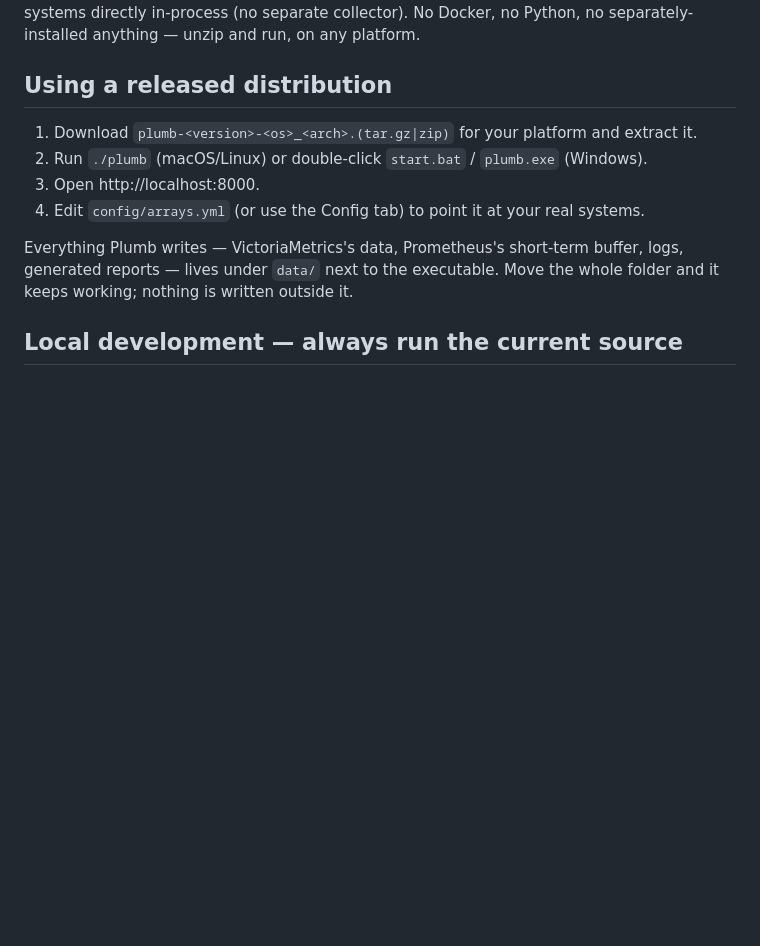
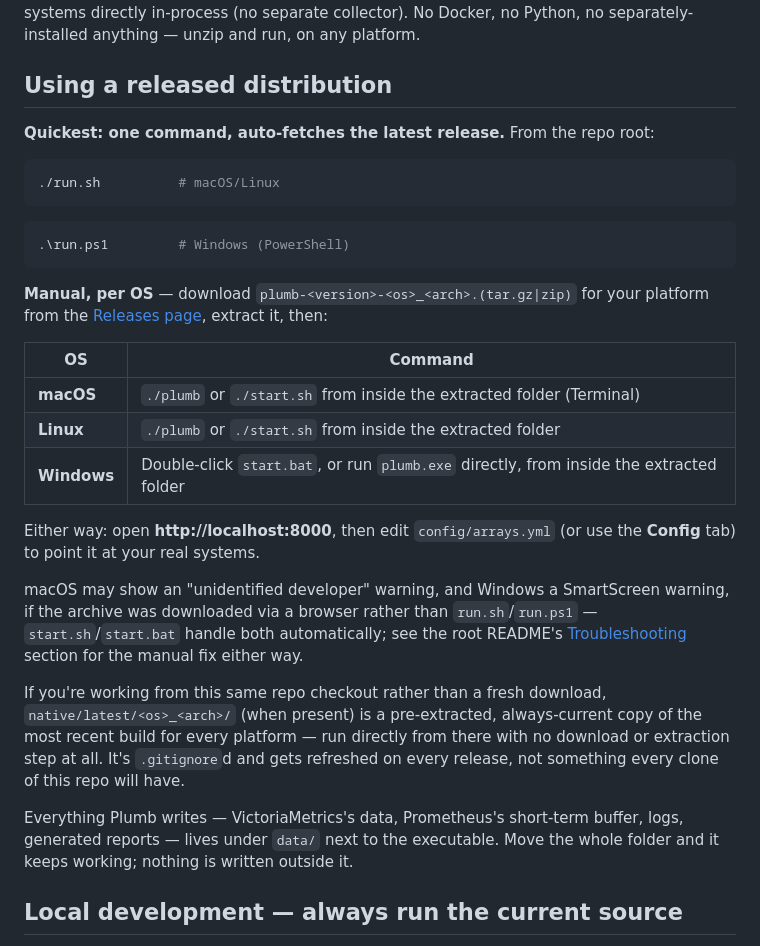
Before and after one commit to ebeauzec/StoragePerf, a Markdown page: native/README.md, the part around the change. Rendered like a GitHub page; blank space fills up the shorter version.

````diff
--- a/native/README.md
+++ b/native/README.md
@@ -8,10 +8,43 @@ anything — unzip and run, on any platform.
 
 ## Using a released distribution
 
-1. Download `plumb-<version>-<os>_<arch>.(tar.gz|zip)` for your platform and extract it.
-2. Run `./plumb` (macOS/Linux) or double-click `start.bat` / `plumb.exe` (Windows).
-3. Open http://localhost:8000.
-4. Edit `config/arrays.yml` (or use the Config tab) to point it at your real systems.
+**Quickest: one command, auto-fetches the latest release.** From the repo
+root:
+
+```bash
+./run.sh          # macOS/Linux
+```
+```powershell
+.\run.ps1         # Windows (PowerShell)
+```
+
+**Manual, per OS** — download `plumb-<version>-<os>_<arch>.(tar.gz|zip)`
+for your platform from the
+[Releases page](https://github.com/ebeauzec/StoragePerf/releases/latest),
+extract it, then:
+
+| OS | Command |
+|---|---|
+| **macOS** | `./plumb` or `./start.sh` from inside the extracted folder (Terminal) |
+| **Linux** | `./plumb` or `./start.sh` from inside the extracted folder |
+| **Windows** | Double-click `start.bat`, or run `plumb.exe` directly, from inside the extracted folder |
+
+Either way: open **http://localhost:8000**, then edit `config/arrays.yml`
+(or use the **Config** tab) to point it at your real systems.
+
+macOS may show an "unidentified developer" warning, and Windows a
+SmartScreen warning, if the archive was downloaded via a browser rather
+than `run.sh`/`run.ps1` — `start.sh`/`start.bat` handle both
+automatically; see the root README's
+[Troubleshooting](../README.md#11-troubleshooting) section for the manual
+fix either way.
+
+If you're working from this same repo checkout rather than a fresh
+download, `native/latest/<os>_<arch>/` (when present) is a pre-extracted,
+always-current copy of the most recent build for every platform — run
+directly from there with no download or extraction step at all. It's
+`.gitignore`d and gets refreshed on every release, not something every
+clone of this repo will have.
 
 Everything Plumb writes — VictoriaMetrics's data, Prometheus's short-term
 buffer, logs, generated reports — lives under `data/` next to the
````
Also changed, not shown: README.md (+17 -7 lines).
